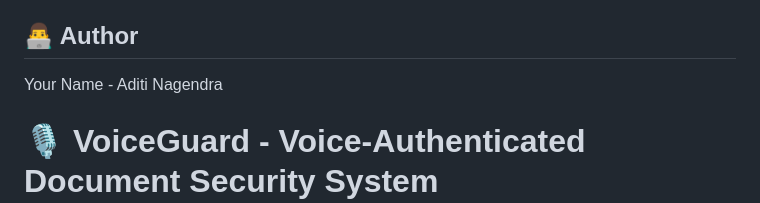
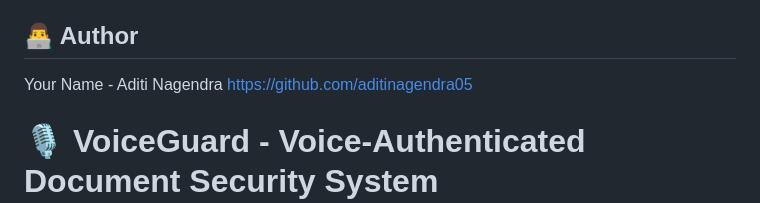
Before and after one commit to aditinagendra05/VoiceGuard, a Markdown page: README.md, the part around the change. Drawn GitHub-style.

```diff
--- a/README.md
+++ b/README.md
@@ -241,6 +241,8 @@ MIT License - see LICENSE file for details
 ## 👨‍💻 Author
 
 Your Name - Aditi Nagendra
+https://github.com/aditinagendra05
+
 # 🎙️ VoiceGuard - Voice-Authenticated Document Security System
 
 A secure document management system that uses **voice biometrics** and **anti-spoofing detection** to protect sensitive files. Only the authenticated user's live voice can unlock their documents.
```
